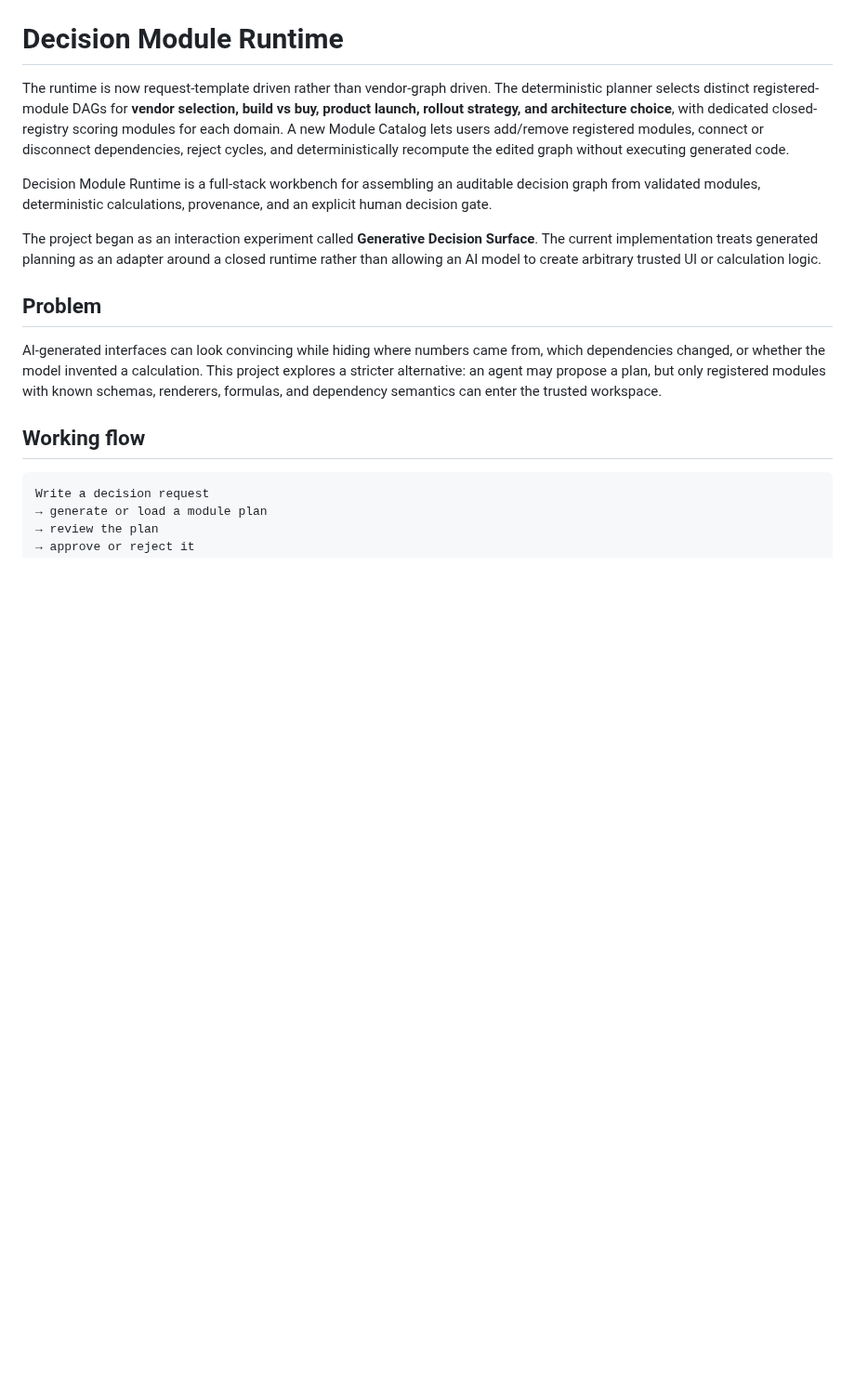
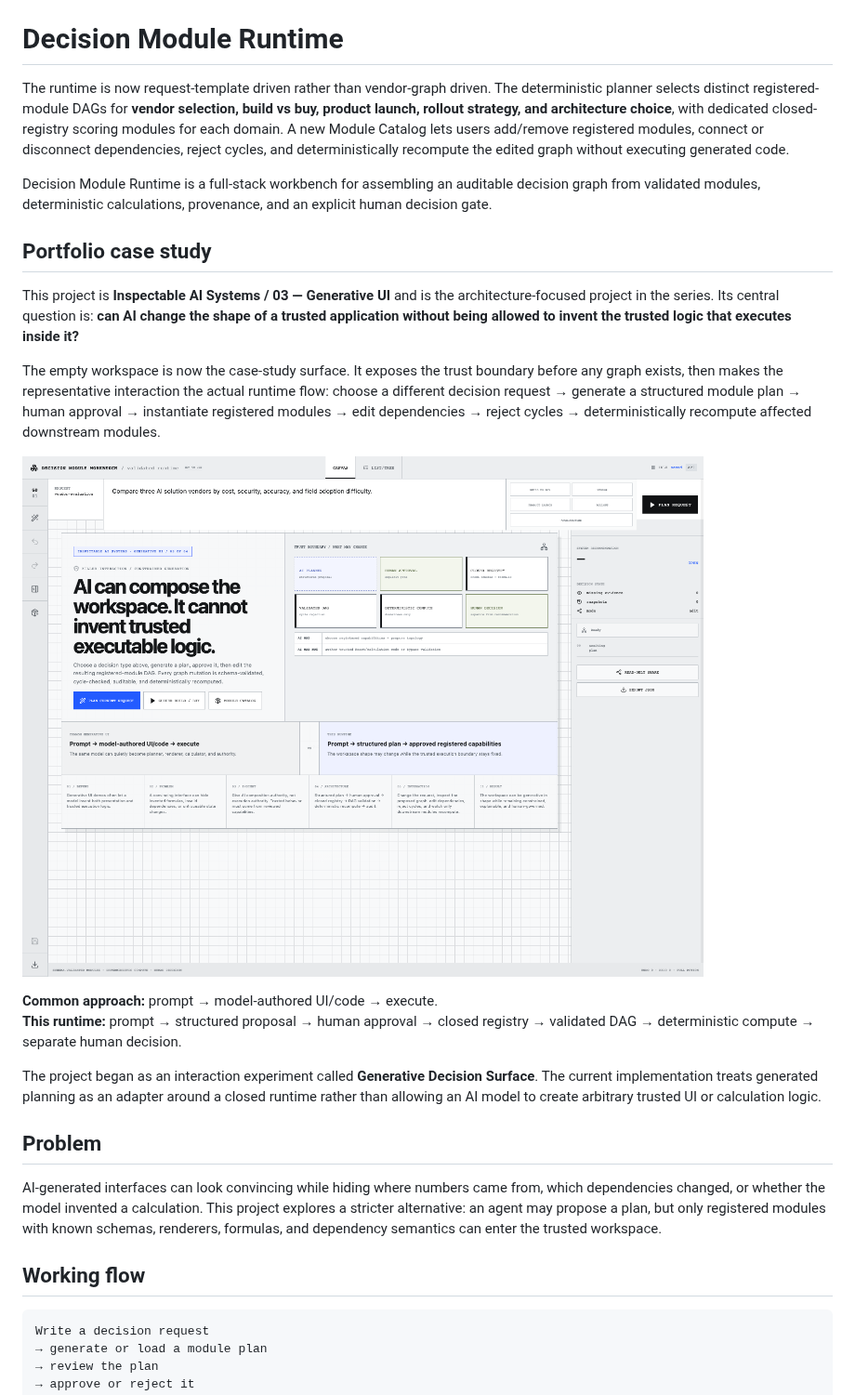
Before and after one commit to oosuhada/decision-module-runtime, a Markdown page: README.md, the part around the change. Shown at 93% size. Drawn GitHub-style; pictures changed too: docs/portfolio-overview.png (added); blank space fills up the shorter version.

Commit message:
feat: sharpen runtime portfolio narrative

```diff
--- a/README.md
+++ b/README.md
@@ -3,6 +3,17 @@
 The runtime is now request-template driven rather than vendor-graph driven. The deterministic planner selects distinct registered-module DAGs for **vendor selection, build vs buy, product launch, rollout strategy, and architecture choice**, with dedicated closed-registry scoring modules for each domain. A new Module Catalog lets users add/remove registered modules, connect or disconnect dependencies, reject cycles, and deterministically recompute the edited graph without executing generated code.
 
 Decision Module Runtime is a full-stack workbench for assembling an auditable decision graph from validated modules, deterministic calculations, provenance, and an explicit human decision gate.
+
+## Portfolio case study
+
+This project is **Inspectable AI Systems / 03 — Generative UI** and is the architecture-focused project in the series. Its central question is: **can AI change the shape of a trusted application without being allowed to invent the trusted logic that executes inside it?**
+
+The empty workspace is now the case-study surface. It exposes the trust boundary before any graph exists, then makes the representative interaction the actual runtime flow: choose a different decision request → generate a structured module plan → human approval → instantiate registered modules → edit dependencies → reject cycles → deterministically recompute affected downstream modules.
+
+![Decision Module Runtime portfolio overview](docs/portfolio-overview.png)
+
+**Common approach:** prompt → model-authored UI/code → execute.
+**This runtime:** prompt → structured proposal → human approval → closed registry → validated DAG → deterministic compute → separate human decision.
 
 The project began as an interaction experiment called **Generative Decision Surface**. The current implementation treats generated planning as an adapter around a closed runtime rather than allowing an AI model to create arbitrary trusted UI or calculation logic.
 
```
Also changed, not shown: 3 other files.
